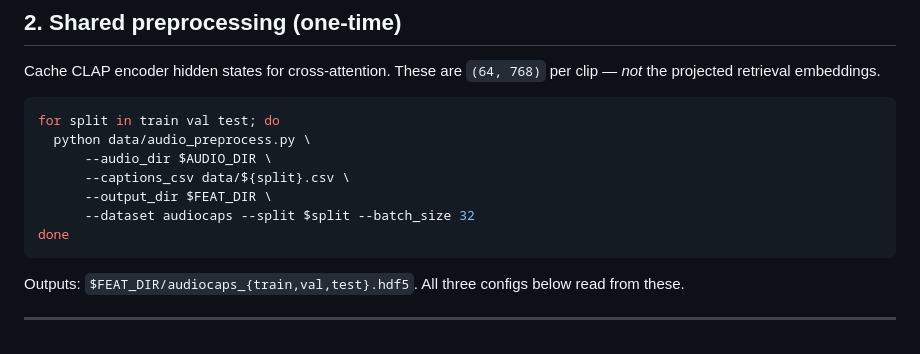
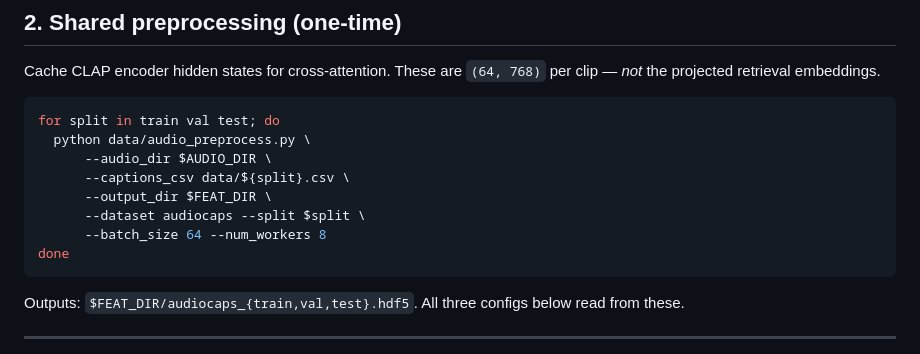
Before and after one commit to harshG97/audio-captioning, a Markdown page: README.md, the part around the change. Rendered like a GitHub page.

Commit message:
docs: update audio_preprocess command with --num_workers and larger batch size

````diff
--- a/README.md
+++ b/README.md
@@ -74,7 +74,8 @@ for split in train val test; do
       --audio_dir $AUDIO_DIR \
       --captions_csv data/${split}.csv \
       --output_dir $FEAT_DIR \
-      --dataset audiocaps --split $split --batch_size 32
+      --dataset audiocaps --split $split \
+      --batch_size 64 --num_workers 8
 done
 ```
 
````
